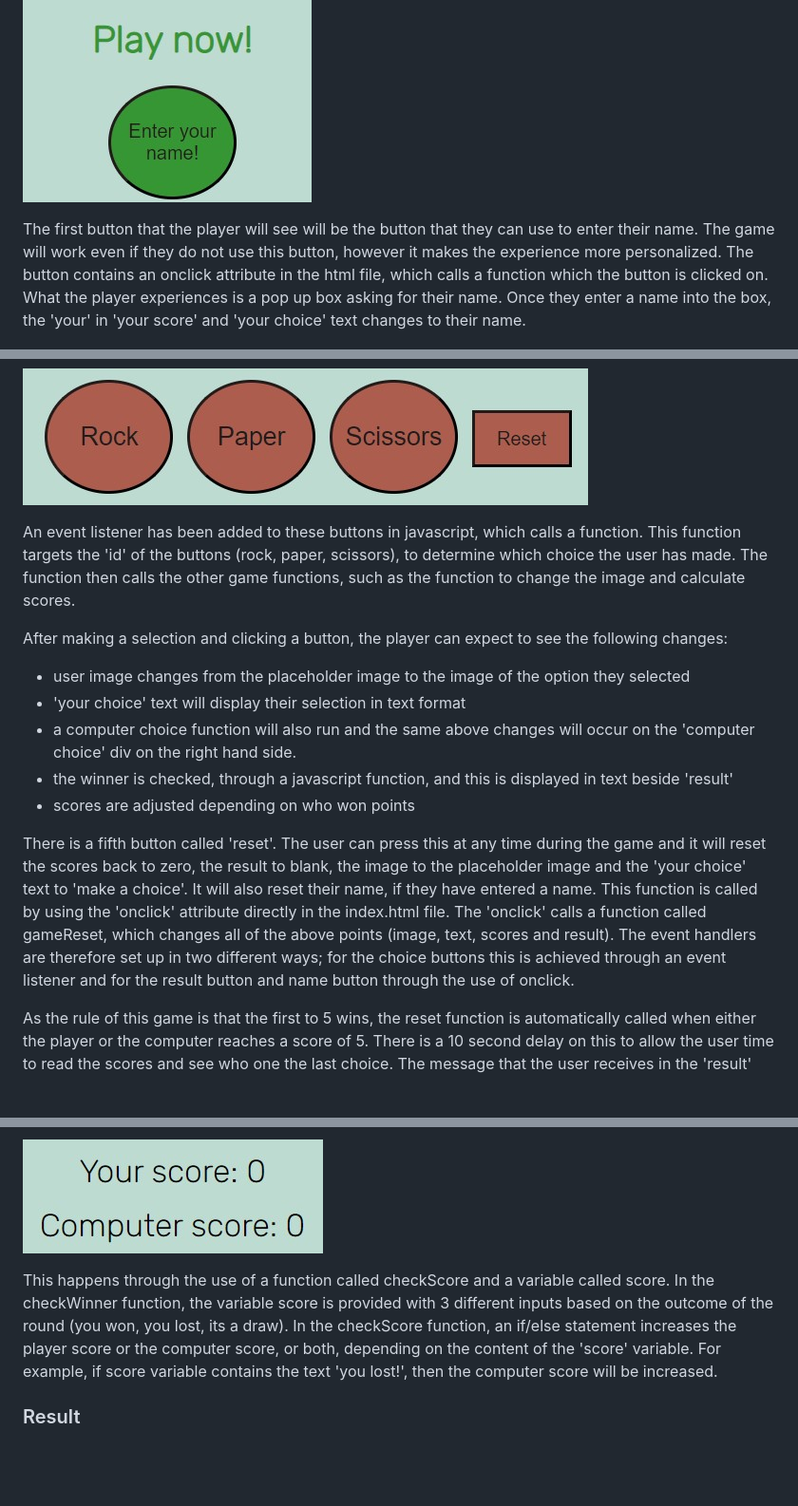
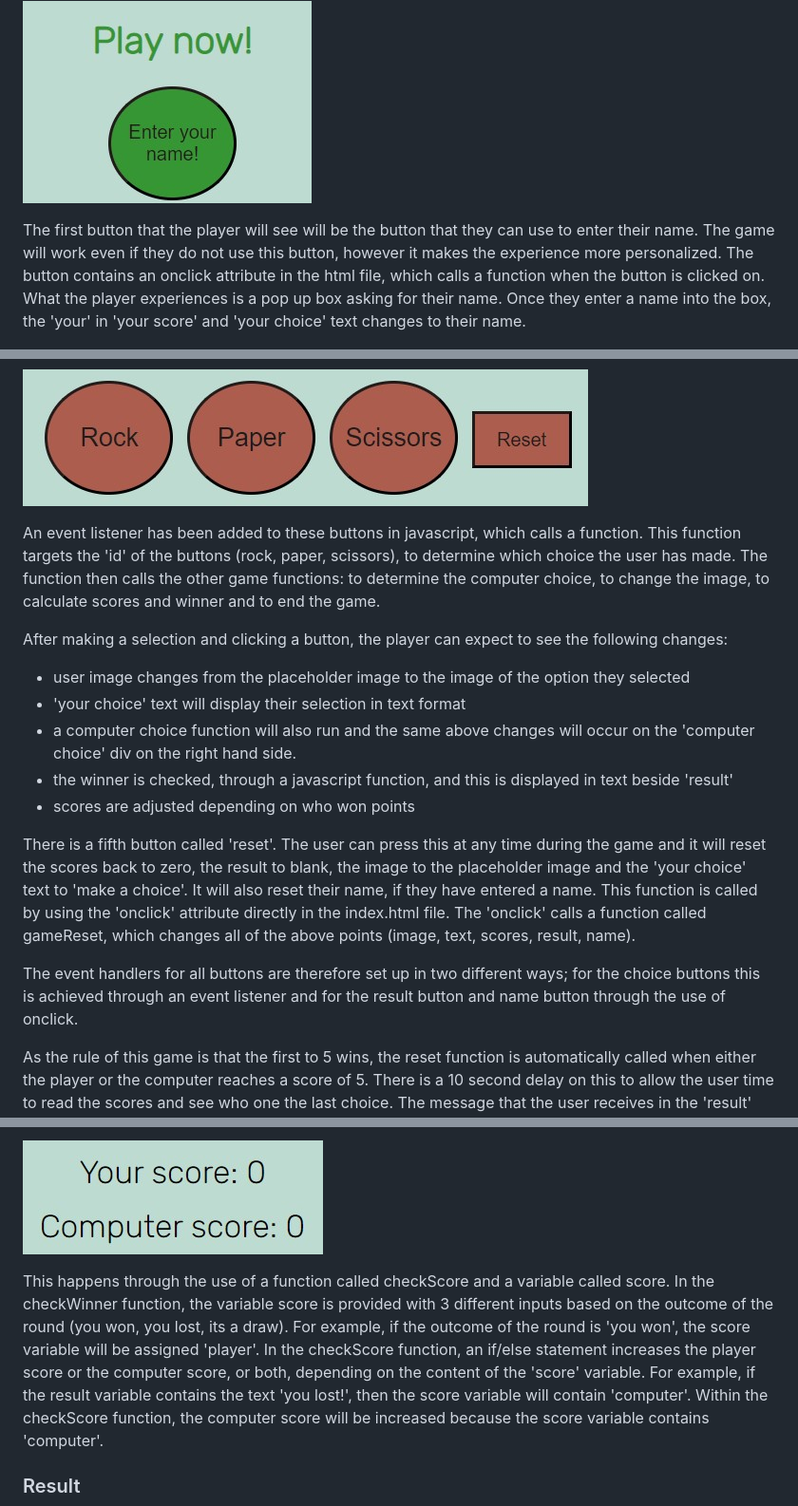
Before and after one commit to caoimheD/game, a Markdown page: README.md, 3 parts joined by grey strips. Shown: that part at 95% size. Rendered like a GitHub page; folded sections open; blank space fills up the shorter version.

```diff
--- a/README.md
+++ b/README.md
@@ -45,7 +43,7 @@ The header provides the name of the game (rock, paper, scissors). This informs t
 
 ![nav](assets/images/name.jpg)
 
-The first button that the player will see will be the button that they can use to enter their name. The game will work even if they do not use this button, however it makes the experience more personalized. The button contains an onclick attribute in the html file, which calls a function which the button is clicked on. What the player experiences is a pop up box asking for their name. Once they enter a name into the box, the 'your' in 'your score' and 'your choice' text changes to their name.
+The first button that the player will see will be the button that they can use to enter their name. The game will work even if they do not use this button, however it makes the experience more personalized. The button contains an onclick attribute in the html file, which calls a function when the button is clicked on. What the player experiences is a pop up box asking for their name. Once they enter a name into the box, the 'your' in 'your score' and 'your choice' text changes to their name.
 
 ![nav](assets/images/name2.jpg)
 ![nav](assets/images/name3.jpg)
@@ -54,7 +52,7 @@ There are three buttons that the user can use to make their choice selection: ro
 
 ![nav](assets/images/buttons.jpg)
 
- An event listener has been added to these buttons in javascript, which calls a function. This function targets the 'id' of the buttons (rock, paper, scissors), to determine which choice the user has made. The function then calls the other game functions, such as the function to change the image and calculate scores.
+ An event listener has been added to these buttons in javascript, which calls a function. This function targets the 'id' of the buttons (rock, paper, scissors), to determine which choice the user has made. The function then calls the other game functions: to determine the computer choice, to change the image, to calculate scores and winner and to end the game.
 
 After making a selection and clicking a button, the player can expect to see the following changes:
 
@@ -64,7 +62,9 @@ After making a selection and clicking a button, the player can expect to see the
 - the winner is checked, through a javascript function, and this is displayed in text beside 'result'
 - scores are adjusted depending on who won points
 
-There is a fifth button called 'reset'. The user can press this at any time during the game and it will reset the scores back to zero, the result to blank, the image to the placeholder image and the 'your choice' text to 'make a choice'. It will also reset their name, if they have entered a name. This function is called by using the 'onclick' attribute directly in the index.html file. The 'onclick' calls a function called gameReset, which changes all of the above points (image, text, scores and result). The event handlers are therefore set up in two different ways; for the choice buttons this is achieved through an event listener and for the result button and name button through the use of onclick.
+There is a fifth button called 'reset'. The user can press this at any time during the game and it will reset the scores back to zero, the result to blank, the image to the placeholder image and the 'your choice' text to 'make a choice'. It will also reset their name, if they have entered a name. This function is called by using the 'onclick' attribute directly in the index.html file. The 'onclick' calls a function called gameReset, which changes all of the above points (image, text, scores, result, name).
+
+The event handlers for all buttons are therefore set up in two different ways; for the choice buttons this is achieved through an event listener and for the result button and name button through the use of onclick.
 
 As the rule of this game is that the first to 5 wins, the reset function is automatically called when either the player or the computer reaches a score of 5. There is a 10 second delay on this to allow the user time to read the scores and see who one the last choice. The message that the user receives in the 'result' section will also prompt them to start a new game by pressing 'reset'. The choice buttons become disabled at this point and clicking on them will not produce any effect. This means that the user cannot keep playing until the game has been reset and the buttons become enabled again.
 
@@ -75,7 +75,7 @@ The score area provides information on the player score and the computer score.
 
 ![nav](assets/images/scores.jpg)
 
-This happens through the use of a function called checkScore and a variable called score. In the checkWinner function, the variable score is provided with 3 different inputs based on the outcome of the round (you won, you lost, its a draw). In the checkScore function, an if/else statement increases the player score or the computer score, or both, depending on the content of the 'score' variable. For example, if score variable contains the text 'you lost!', then the computer score will be increased.
+This happens through the use of a function called checkScore and a variable called score. In the checkWinner function, the variable score is provided with 3 different inputs based on the outcome of the round (you won, you lost, its a draw). For example, if the outcome of the round is 'you won', the score variable will be assigned 'player'. In the checkScore function, an if/else statement increases the player score or the computer score, or both, depending on the content of the 'score' variable. For example, if the result variable contains the text 'you lost!', then the score variable will contain 'computer'. Within the checkScore function, the computer score will be increased because the score variable contains 'computer'.
 
 
 <a name="result"></a>
```
Also changed, not shown: other parts of README.md (+30 -28 lines), assets/images/deployment.jpg (added), 1 other file.
